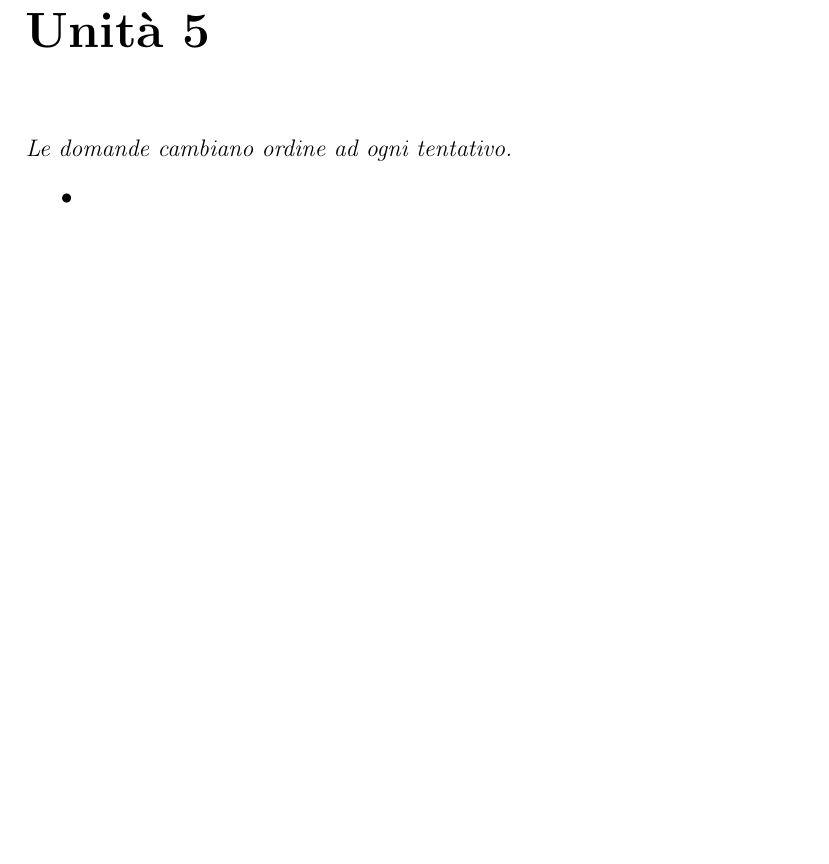
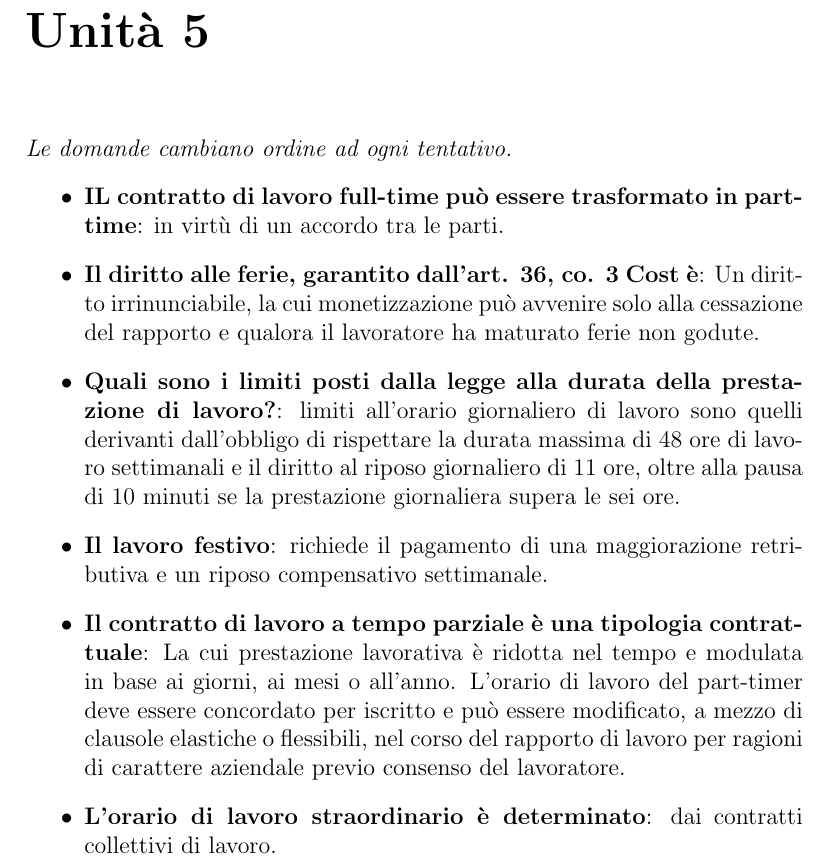
Before and after one commit to GekkeijuITA/ECAPSG, a LaTeX document (SoluzioniQuiz.tex): part of page 7 of 14, cut so that both start at the same text, the shorter picture padded with empty space. Compiled offline with pdfLaTeX.

Commit message:
Quiz unità 5

```diff
--- a/SoluzioniQuiz.tex
+++ b/SoluzioniQuiz.tex
@@ -54,7 +54,12 @@
 \chapter{Unità 5}
     \textit{Le domande cambiano ordine ad ogni tentativo.}
     \begin{itemize}
-        \item
+        \item \textbf{IL contratto di lavoro full-time può essere trasformato in part-time}: in virtù di un accordo tra le parti.
+        \item \textbf{Il diritto alle ferie, garantito dall’art. 36, co. 3 Cost è}: Un diritto irrinunciabile, la cui monetizzazione può avvenire solo alla cessazione del rapporto e qualora il lavoratore ha maturato ferie non godute.
+        \item \textbf{Quali sono i limiti posti dalla legge alla durata della prestazione di lavoro?}: limiti all’orario giornaliero di lavoro sono quelli derivanti dall’obbligo di rispettare la durata massima di 48 ore di lavoro settimanali e il diritto al riposo giornaliero di 11 ore, oltre alla pausa di 10 minuti se la prestazione giornaliera supera le sei ore.
+        \item \textbf{Il lavoro festivo}: richiede il pagamento di una maggiorazione retributiva e un riposo compensativo settimanale.
+        \item \textbf{Il contratto di lavoro a tempo parziale è una tipologia contrattuale}: La cui prestazione lavorativa è ridotta nel tempo e modulata in base ai giorni, ai mesi o all’anno. L’orario di lavoro del part-timer deve essere concordato per iscritto e può essere modificato, a mezzo di clausole elastiche o flessibili, nel corso del rapporto di lavoro per ragioni di carattere aziendale previo consenso del lavoratore.
+        \item \textbf{L’orario di lavoro straordinario è determinato}: dai contratti collettivi di lavoro.
     \end{itemize}
 \chapter{Unità 6}
     \textit{Le domande cambiano ordine ad ogni tentativo.}
```
Also changed, not shown: SoluzioniQuiz.pdf.
